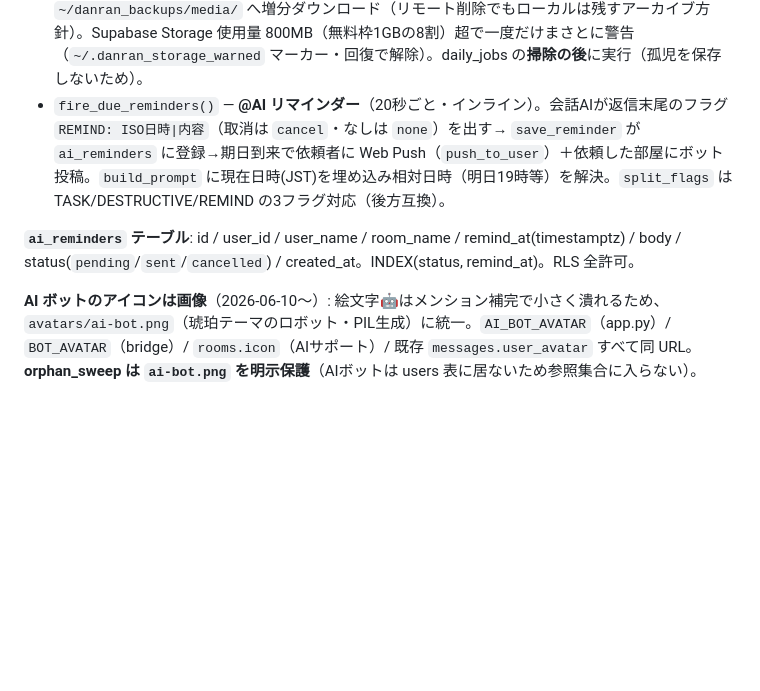
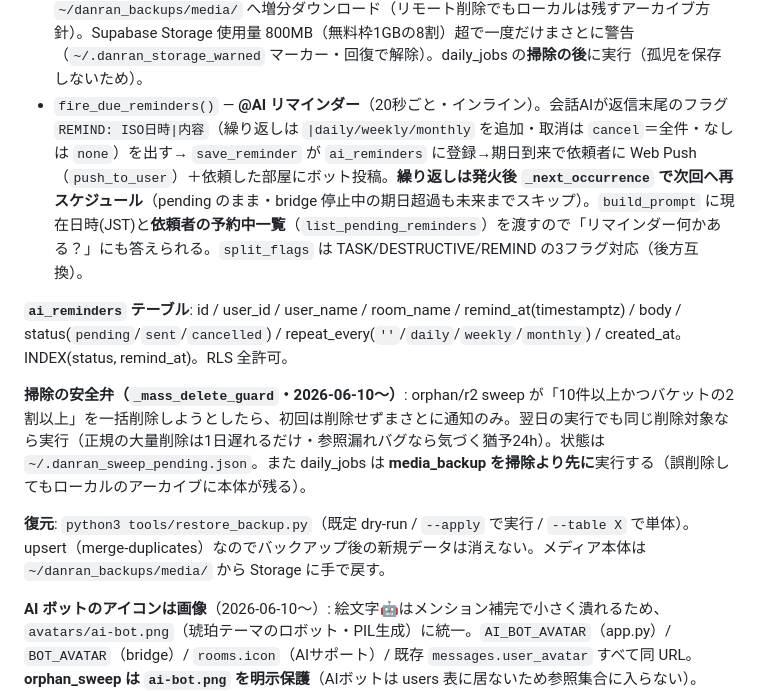
Before and after one commit to kinakonism/danran, a Markdown page: CLAUDE.md, the part around the change. GitHub-like rendering; blank space fills up the shorter version.

Commit message:
docs: 掃除の安全弁・復元手順・リマインダー繰り返しを記録
Co-Authored-By: Claude Fable 5 <noreply@anthropic.com>

```diff
--- a/CLAUDE.md
+++ b/CLAUDE.md
@@ -468,9 +468,13 @@ UNIQUE(user_id, room_name) で upsert。
 - `r2_sweep()` — R2（danran-media）の孤児掃除。worker の **`/media-admin/list` / `/media-admin/delete`**（POST `{keys:[…]}`・x-danran-auth ゲート＝upload と同じ）経由で、`messages.video_url/image_url` が参照しない `/media/<key>` を24h猶予つきで削除。**`worker_api()` は User-Agent 必須**（既定の Python-urllib UA は Cloudflare の Browser Integrity Check に 1010/403 で弾かれる）。
 - `video_compress_tick()` — 6MB以上の動画を ffmpeg（`/opt/homebrew/bin/ffmpeg`・brew導入済み）で長辺1280px/H.264(CRF27)+AAC/faststart に圧縮→R2 再アップロード→`messages.video_url` を PATCH で差し替え（旧オブジェクトは次の r2_sweep が回収）。処理済み/エラーは `~/.danran_video_done.json` に記録し再試行しない。送信後2分は触らない。iPhone の HEVC が H.264 になり Android/PC 互換も向上。
 - `media_backup()` — 写真（Supabase Storage: chat-images/avatars）と動画（R2）の**ファイル本体**を `~/danran_backups/media/` へ増分ダウンロード（リモート削除でもローカルは残すアーカイブ方針）。Supabase Storage 使用量 800MB（無料枠1GBの8割）超で一度だけまさとに警告（`~/.danran_storage_warned` マーカー・回復で解除）。daily_jobs の**掃除の後**に実行（孤児を保存しないため）。
-- `fire_due_reminders()` — **@AI リマインダー**（20秒ごと・インライン）。会話AIが返信末尾のフラグ `REMIND: ISO日時|内容`（取消は `cancel`・なしは `none`）を出す→ `save_reminder` が `ai_reminders` に登録→期日到来で依頼者に Web Push（`push_to_user`）＋依頼した部屋にボット投稿。`build_prompt` に現在日時(JST)を埋め込み相対日時（明日19時等）を解決。`split_flags` は TASK/DESTRUCTIVE/REMIND の3フラグ対応（後方互換）。
+- `fire_due_reminders()` — **@AI リマインダー**（20秒ごと・インライン）。会話AIが返信末尾のフラグ `REMIND: ISO日時|内容`（繰り返しは `|daily/weekly/monthly` を追加・取消は `cancel`＝全件・なしは `none`）を出す→ `save_reminder` が `ai_reminders` に登録→期日到来で依頼者に Web Push（`push_to_user`）＋依頼した部屋にボット投稿。**繰り返しは発火後 `_next_occurrence` で次回へ再スケジュール**（pending のまま・bridge 停止中の期日超過も未来までスキップ）。`build_prompt` に現在日時(JST)と**依頼者の予約中一覧**（`list_pending_reminders`）を渡すので「リマインダー何かある？」にも答えられる。`split_flags` は TASK/DESTRUCTIVE/REMIND の3フラグ対応（後方互換）。
 
-**`ai_reminders` テーブル**: id / user_id / user_name / room_name / remind_at(timestamptz) / body / status(`pending`/`sent`/`cancelled`) / created_at。INDEX(status, remind_at)。RLS 全許可。
+**`ai_reminders` テーブル**: id / user_id / user_name / room_name / remind_at(timestamptz) / body / status(`pending`/`sent`/`cancelled`) / repeat_every(`''`/`daily`/`weekly`/`monthly`) / created_at。INDEX(status, remind_at)。RLS 全許可。
+
+**掃除の安全弁（`_mass_delete_guard`・2026-06-10〜）**: orphan/r2 sweep が「10件以上かつバケットの2割以上」を一括削除しようとしたら、初回は削除せずまさとに通知のみ。翌日の実行でも同じ削除対象なら実行（正規の大量削除は1日遅れるだけ・参照漏れバグなら気づく猶予24h）。状態は `~/.danran_sweep_pending.json`。また daily_jobs は **media_backup を掃除より先に**実行する（誤削除してもローカルのアーカイブに本体が残る）。
+
+**復元**: `python3 tools/restore_backup.py`（既定 dry-run / `--apply` で実行 / `--table X` で単体）。upsert（merge-duplicates）なのでバックアップ後の新規データは消えない。メディア本体は `~/danran_backups/media/` から Storage に手で戻す。
 
 **AI ボットのアイコンは画像**（2026-06-10〜）: 絵文字🤖はメンション補完で小さく潰れるため、`avatars/ai-bot.png`（琥珀テーマのロボット・PIL生成）に統一。`AI_BOT_AVATAR`（app.py）/ `BOT_AVATAR`（bridge）/ `rooms.icon`（AIサポート）/ 既存 `messages.user_avatar` すべて同 URL。**orphan_sweep は `ai-bot.png` を明示保護**（AIボットは users 表に居ないため参照集合に入らない）。
 - 注意: **deploy watcher は bridge を再起動しない**。`tools/ai_bridge.py` 変更時は `ssh mini 'launchctl kickstart -k gui/$(id -u)/com.danran.bridge'`（ログは `/tmp/bridge.log`）。
```
